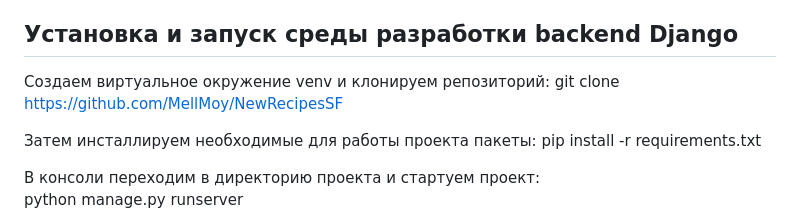
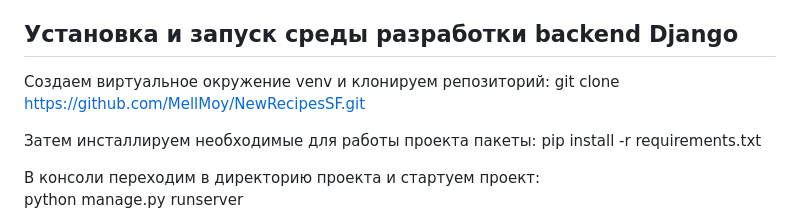
Before and after one commit to MellMoy/NewRecipesSF, a Markdown page: README.md, the part around the change. Rendered like a GitHub page.

```diff
--- a/README.md
+++ b/README.md
@@ -43,7 +43,7 @@ Backend:
 ## Установка и запуск среды разработки backend Django
 
 Создаем виртуальное окружение venv и клонируем репозиторий:
-git clone https://github.com/MellMoy/NewRecipesSF
+git clone https://github.com/MellMoy/NewRecipesSF.git
 
 Затем инсталлируем необходимые для работы проекта пакеты:
 pip install -r requirements.txt
```
